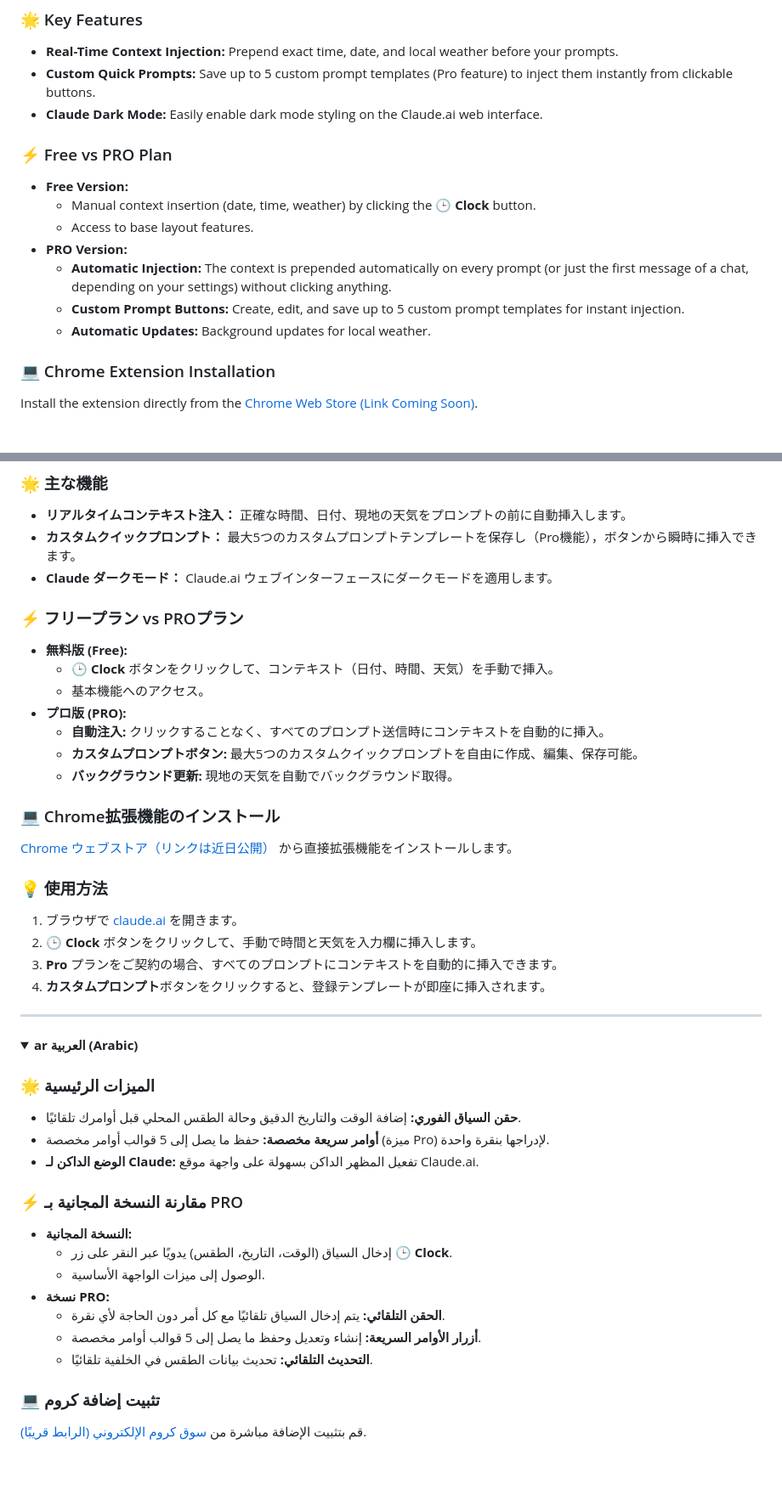
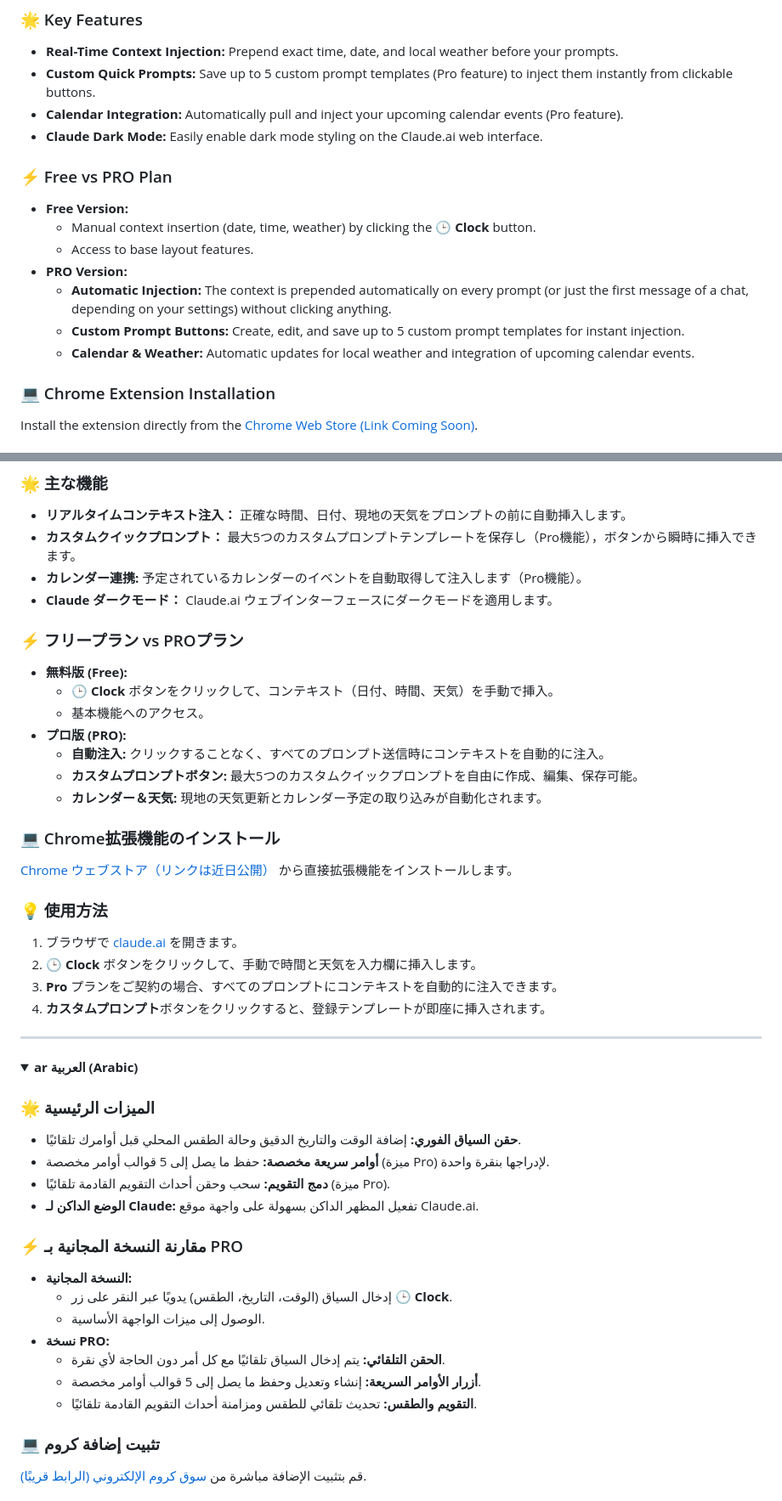
Before and after one commit to clockforclaude-maker/clockforclaude, a Markdown page: README.md, 2 parts joined by grey strips. Shown at 85% size. Rendered like a GitHub page; folded sections open; blank space fills up the shorter version.

```diff
--- a/README.md
+++ b/README.md
@@ -18,6 +18,7 @@ Bienvenue sur **ClockForClaude** ! L'extension ultime pour Google Chrome permett
 ### 🌟 Key Features
 * **Real-Time Context Injection:** Prepend exact time, date, and local weather before your prompts.
 * **Custom Quick Prompts:** Save up to 5 custom prompt templates (Pro feature) to inject them instantly from clickable buttons.
+* **Calendar Integration:** Automatically pull and inject your upcoming calendar events (Pro feature).
 * **Claude Dark Mode:** Easily enable dark mode styling on the Claude.ai web interface.
 
 ### ⚡ Free vs PRO Plan
@@ -27,7 +28,7 @@ Bienvenue sur **ClockForClaude** ! L'extension ultime pour Google Chrome permett
 * **PRO Version:**
   * **Automatic Injection:** The context is prepended automatically on every prompt (or just the first message of a chat, depending on your settings) without clicking anything.
   * **Custom Prompt Buttons:** Create, edit, and save up to 5 custom prompt templates for instant injection.
-  * **Automatic Updates:** Background updates for local weather.
+  * **Calendar & Weather:** Automatic updates for local weather and integration of upcoming calendar events.
 
 ### 💻 Chrome Extension Installation
 Install the extension directly from the [Chrome Web Store (Link Coming Soon)](#).
@@ -221,6 +228,7 @@ Instale a extensão diretamente da [Chrome Web Store (Link em breve)](#).
 ### 🌟 主な機能
 * **リアルタイムコンテキスト注入：** 正確な時間、日付、現地の天気をプロンプトの前に自動挿入します。
 * **カスタムクイックプロンプト：** 最大5つのカスタムプロンプトテンプレートを保存し（Pro機能），ボタンから瞬時に挿入できます。
+* **カレンダー連携:** 予定されているカレンダーのイベントを自動取得して注入します（Pro機能）。
 * **Claude ダークモード：** Claude.ai ウェブインターフェースにダークモードを適用します。
 
 ### ⚡ フリープラン vs PROプラン
@@ -228,9 +236,9 @@ Instale a extensão diretamente da [Chrome Web Store (Link em breve)](#).
   * **🕒 Clock** ボタンをクリックして、コンテキスト（日付、時間、天気）を手動で挿入。
   * 基本機能へのアクセス。
 * **プロ版 (PRO):**
-  * **自動注入:** クリックすることなく、すべてのプロンプト送信時にコンテキストを自動的に挿入。
+  * **自動注入:** クリックすることなく、すべてのプロンプト送信時にコンテキストを自動的に注入。
   * **カスタムプロンプトボタン:** 最大5つのカスタムクイックプロンプトを自由に作成、編集、保存可能。
-  * **バックグラウンド更新:** 現地の天気を自動でバックグラウンド取得。
+  * **カレンダー＆天気:** 現地の天気更新とカレンダー予定の取り込みが自動化されます。
 
 ### 💻 Chrome拡張機能のインストール
 [Chrome ウェブストア（リンクは近日公開）](#) から直接拡張機能をインストールします。
@@ -238,7 +246,7 @@ Instale a extensão diretamente da [Chrome Web Store (Link em breve)](#).
 ### 💡 使用方法
 1. ブラウザで [claude.ai](https://claude.ai) を開きます。
 2. **🕒 Clock** ボタンをクリックして、手動で時間と天気を入力欄に挿入します。
-3. **Pro** プランをご契約の場合、すべてのプロンプトにコンテキストを自動的に挿入できます。
+3. **Pro** プランをご契約の場合、すべてのプロンプトにコンテキストを自動的に注入できます。
 4. **カスタムプロンプト**ボタンをクリックすると、登録テンプレートが即座に挿入されます。
 </details>
 
@@ -250,6 +258,7 @@ Instale a extensão diretamente da [Chrome Web Store (Link em breve)](#).
 ### 🌟 الميزات الرئيسية
 * **حقن السياق الفوري:** إضافة الوقت والتاريخ الدقيق وحالة الطقس المحلي قبل أوامرك تلقائيًا.
 * **أوامر سريعة مخصصة:** حفظ ما يصل إلى 5 قوالب أوامر مخصصة (ميزة Pro) لإدراجها بنقرة واحدة.
+* **دمج التقويم:** سحب وحقن أحداث التقويم القادمة تلقائيًا (ميزة Pro).
 * **الوضع الداكن لـ Claude:** تفعيل المظهر الداكن بسهولة على واجهة موقع Claude.ai.
 
 ### ⚡ مقارنة النسخة المجانية بـ PRO
@@ -259,7 +268,7 @@ Instale a extensão diretamente da [Chrome Web Store (Link em breve)](#).
 * **نسخة PRO:**
   * **الحقن التلقائي:** يتم إدخال السياق تلقائيًا مع كل أمر دون الحاجة لأي نقرة.
   * **أزرار الأوامر السريعة:** إنشاء وتعديل وحفظ ما يصل إلى 5 قوالب أوامر مخصصة.
-  * **التحديث التلقائي:** تحديث بيانات الطقس في الخلفية تلقائيًا.
+  * **التقويم والطقس:** تحديث تلقائي للطقس ومزامنة أحداث التقويم القادمة تلقائيًا.
 
 ### 💻 تثبيت إضافة كروم
 قم بتثبيت الإضافة مباشرة من [سوق كروم الإلكتروني (الرابط قريبًا)](#).
```
Also changed, not shown: other parts of README.md (+34 -21 lines).
